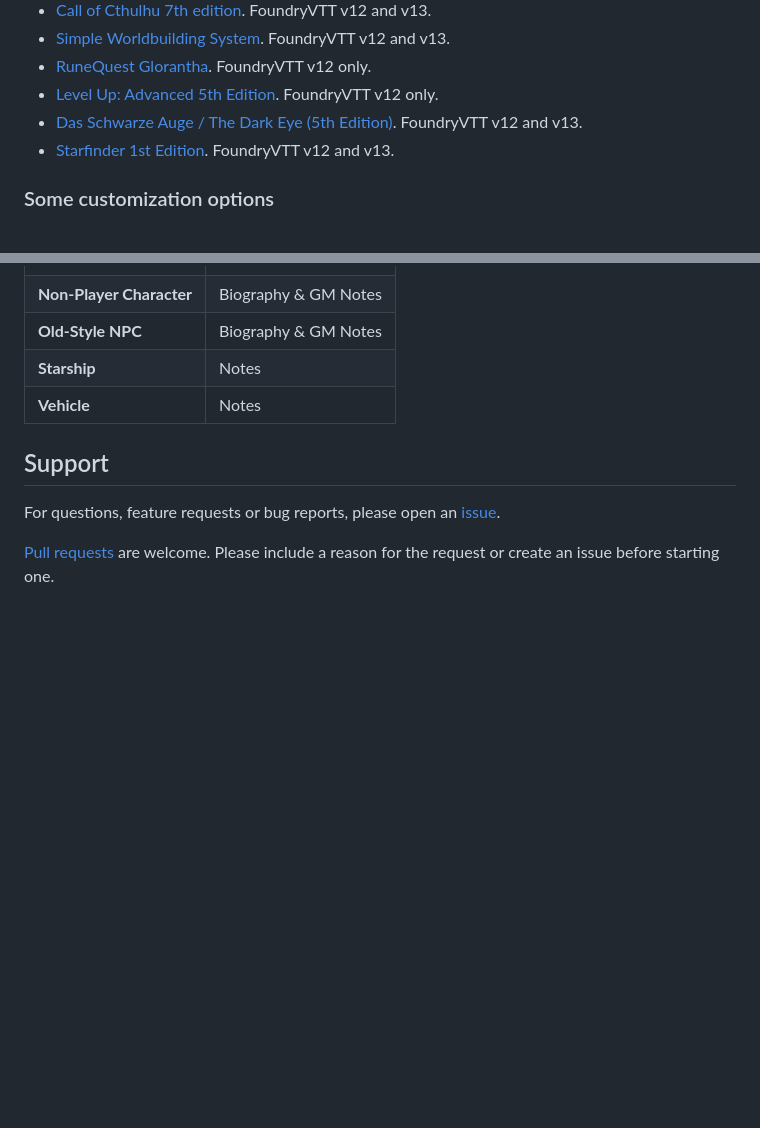
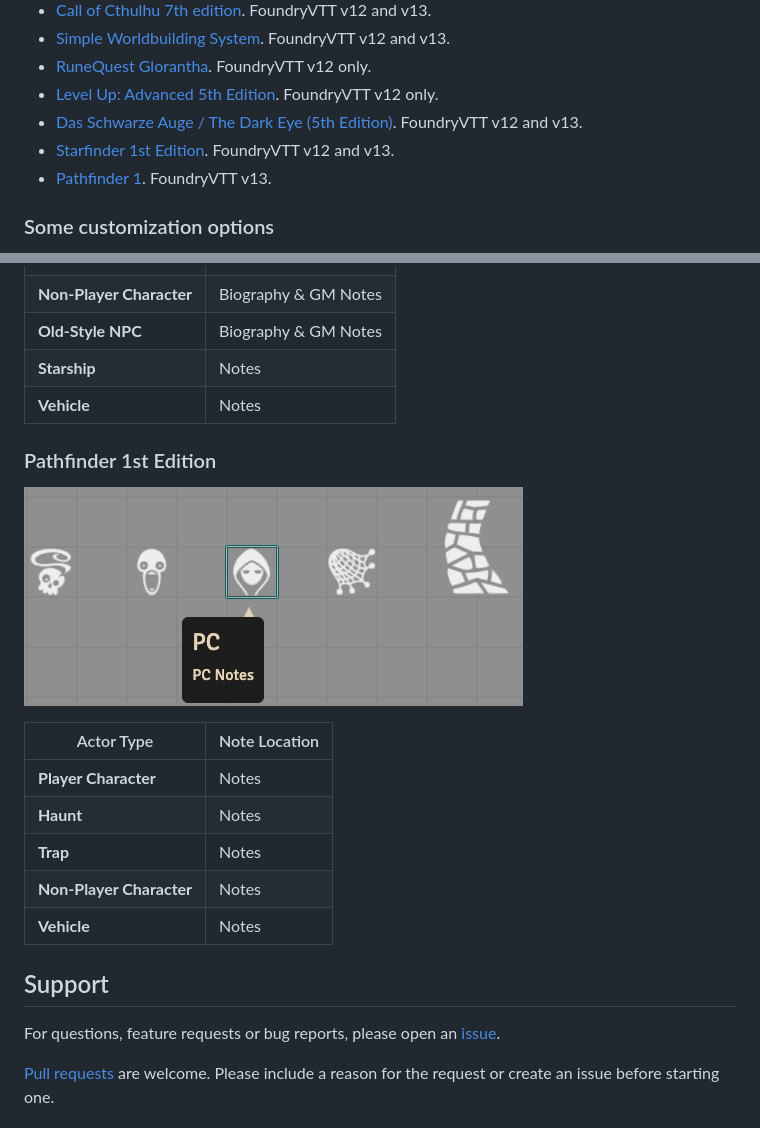
Before and after one commit to jendave/token-note-hover, a Markdown page: README.md, 2 parts joined by grey strips. Drawn GitHub-style; pictures changed too: docs/screenshot_pf1.jpg (added); blank space fills up the shorter version.

Commit message:
Add pathfinder 1e support

```diff
--- a/README.md
+++ b/README.md
@@ -28,6 +28,7 @@ The tooltip will not display if the note is empty or while the token is being dr
 * [Level Up: Advanced 5th Edition](https://foundryvtt.com/packages/a5e). FoundryVTT v12 only.
 * [Das Schwarze Auge / The Dark Eye (5th Edition)](https://foundryvtt.com/packages/dsa5). FoundryVTT v12 and v13.
 * [Starfinder 1st Edition](https://foundryvtt.com/packages/sfrpg). FoundryVTT v12 and v13.
+* [Pathfinder 1](https://foundryvtt.com/packages/pf1). FoundryVTT v13.
 
 ### Some customization options
 
@@ -184,6 +185,18 @@ https://github.com/jendave/token-note-hover/releases/download/2.1.17/module.json
 | **Starship** | Notes |
 | **Vehicle** | Notes |
 
+### Pathfinder 1st Edition
+
+![Screenshot](https://github.com/jendave/token-note-hover/blob/main/docs/screenshot_pf1.jpg?raw=true)
+
+| Actor Type | Note Location |
+| ------------- | ----------- |
+| **Player Character** | Notes |
+| **Haunt** | Notes |
+| **Trap** | Notes |
+| **Non-Player Character** | Notes|
+| **Vehicle** | Notes |
+
 ## Support
 
 For questions, feature requests or bug reports, please open an [issue](https://github.com/jendave/token-note-hover/issues).
```
Also changed, not shown: CHANGELOG.md (+4 -0 lines), 3 other files.
